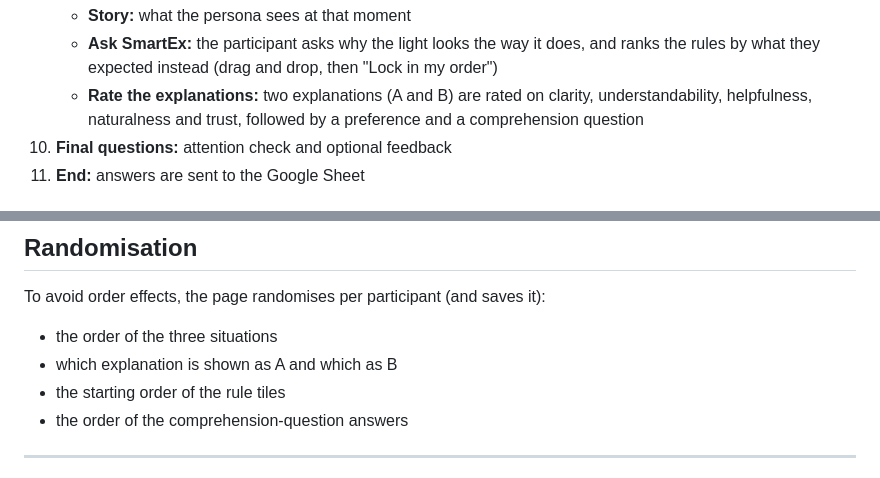
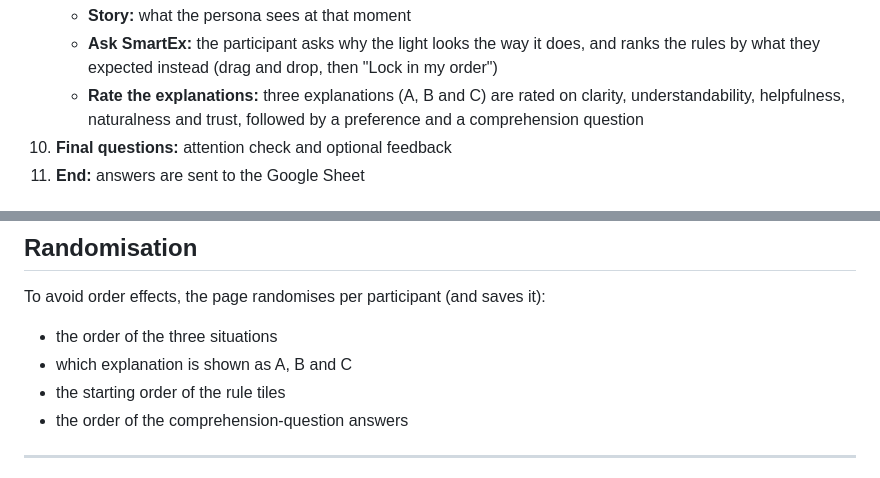
Before and after one commit to mgobsch/thesis-study, a Markdown page: README.md, 2 parts joined by grey strips. Drawn GitHub-style.

```diff
--- a/README.md
+++ b/README.md
@@ -23,7 +23,7 @@ The study takes about 15–20 minutes and works in English and German (switch at
 9. **Three situations (random order),** each with three steps:
    - **Story:** what the persona sees at that moment
    - **Ask SmartEx:** the participant asks why the light looks the way it does, and ranks the rules by what they expected instead (drag and drop, then "Lock in my order")
-   - **Rate the explanations:** two explanations (A and B) are rated on clarity, understandability, helpfulness, naturalness and trust, followed by a preference and a comprehension question
+   - **Rate the explanations:** three explanations (A, B and C) are rated on clarity, understandability, helpfulness, naturalness and trust, followed by a preference and a comprehension question
 10. **Final questions:** attention check and optional feedback
 11. **End:** answers are sent to the Google Sheet
 
@@ -146,7 +156,7 @@ All content is in clearly marked blocks at the top of the `<script>` part of `in
 To avoid order effects, the page randomises per participant (and saves it):
 
 - the order of the three situations
-- which explanation is shown as A and which as B
+- which explanation is shown as A, B and C
 - the starting order of the rule tiles
 - the order of the comprehension-question answers
 
```
Also changed, not shown: other parts of README.md (+17 -18 lines).
